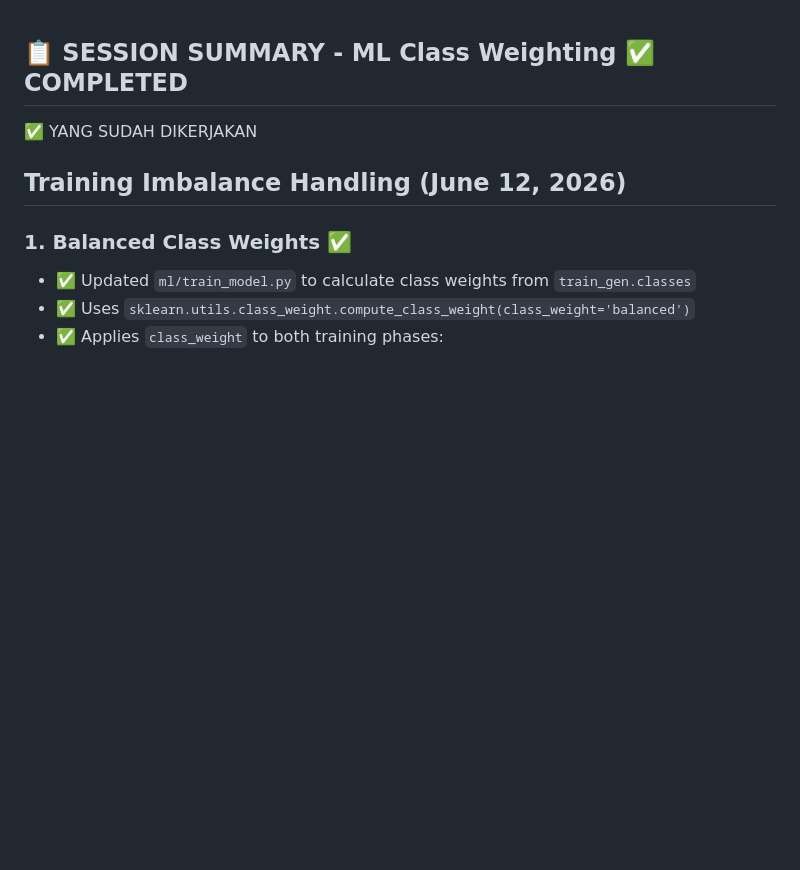
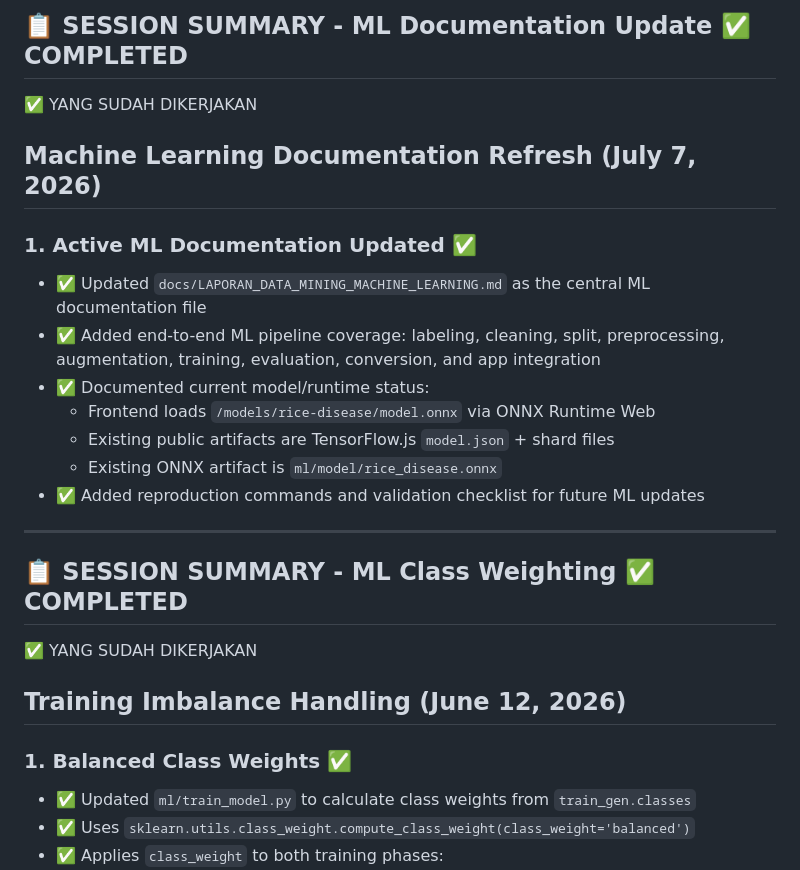
Before and after one commit to Bagus-DevLab/Tugas_UTS_pcs, a Markdown page: docs/MEMORY.md, the part around the change. Drawn GitHub-style; blank space fills up the shorter version.

Commit message:
feat: update ML documentation to include end-to-end pipeline and current model status

```diff
--- a/docs/MEMORY.md
+++ b/docs/MEMORY.md
@@ -1,3 +1,20 @@
+📋 SESSION SUMMARY - ML Documentation Update ✅ COMPLETED
+---
+✅ YANG SUDAH DIKERJAKAN
+
+## Machine Learning Documentation Refresh (July 7, 2026)
+
+### 1. Active ML Documentation Updated ✅
+- ✅ Updated `docs/LAPORAN_DATA_MINING_MACHINE_LEARNING.md` as the central ML documentation file
+- ✅ Added end-to-end ML pipeline coverage: labeling, cleaning, split, preprocessing, augmentation, training, evaluation, conversion, and app integration
+- ✅ Documented current model/runtime status:
+  - Frontend loads `/models/rice-disease/model.onnx` via ONNX Runtime Web
+  - Existing public artifacts are TensorFlow.js `model.json` + shard files
+  - Existing ONNX artifact is `ml/model/rice_disease.onnx`
+- ✅ Added reproduction commands and validation checklist for future ML updates
+
+---
+
 📋 SESSION SUMMARY - ML Class Weighting ✅ COMPLETED
 ---
 ✅ YANG SUDAH DIKERJAKAN
```
Also changed, not shown: docs/LAPORAN_DATA_MINING_MACHINE_LEARNING.md (added, +541 -0 lines).
